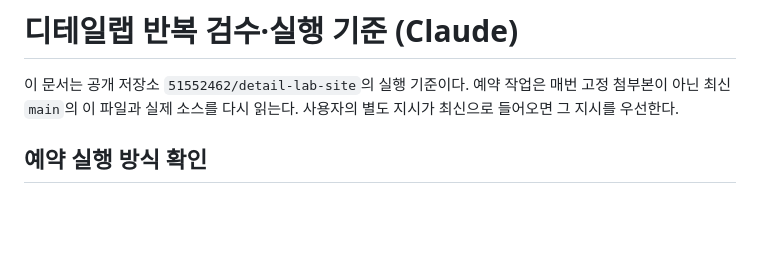
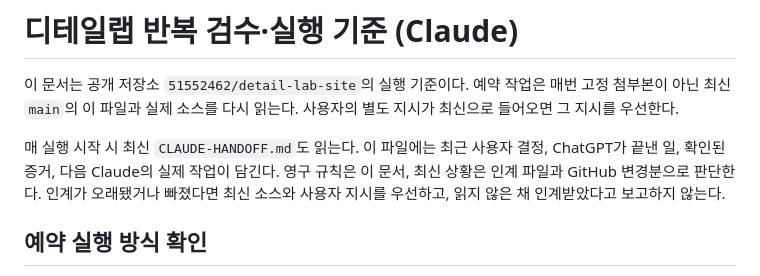
Before and after one commit to 51552462/detail-lab-site, a Markdown page: CLAUDE.md, the part around the change. Drawn GitHub-style; blank space fills up the shorter version.

Commit message:
Make Claude routine read the current ChatGPT handoff each run

```diff
--- a/CLAUDE.md
+++ b/CLAUDE.md
@@ -1,6 +1,8 @@
 # 디테일랩 반복 검수·실행 기준 (Claude)
 
 이 문서는 공개 저장소 `51552462/detail-lab-site`의 실행 기준이다. 예약 작업은 매번 고정 첨부본이 아닌 최신 `main`의 이 파일과 실제 소스를 다시 읽는다. 사용자의 별도 지시가 최신으로 들어오면 그 지시를 우선한다.
+
+매 실행 시작 시 최신 `CLAUDE-HANDOFF.md`도 읽는다. 이 파일에는 최근 사용자 결정, ChatGPT가 끝낸 일, 확인된 증거, 다음 Claude의 실제 작업이 담긴다. 영구 규칙은 이 문서, 최신 상황은 인계 파일과 GitHub 변경분으로 판단한다. 인계가 오래됐거나 빠졌다면 최신 소스와 사용자 지시를 우선하고, 읽지 않은 채 인계받았다고 보고하지 않는다.
 
 ## 예약 실행 방식 확인
 
```
